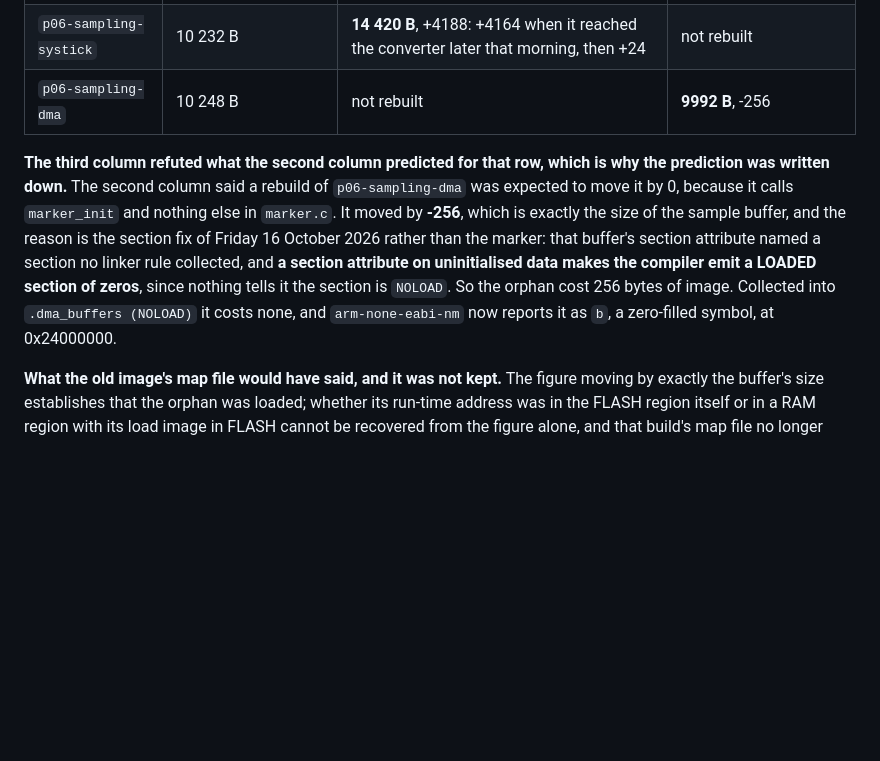
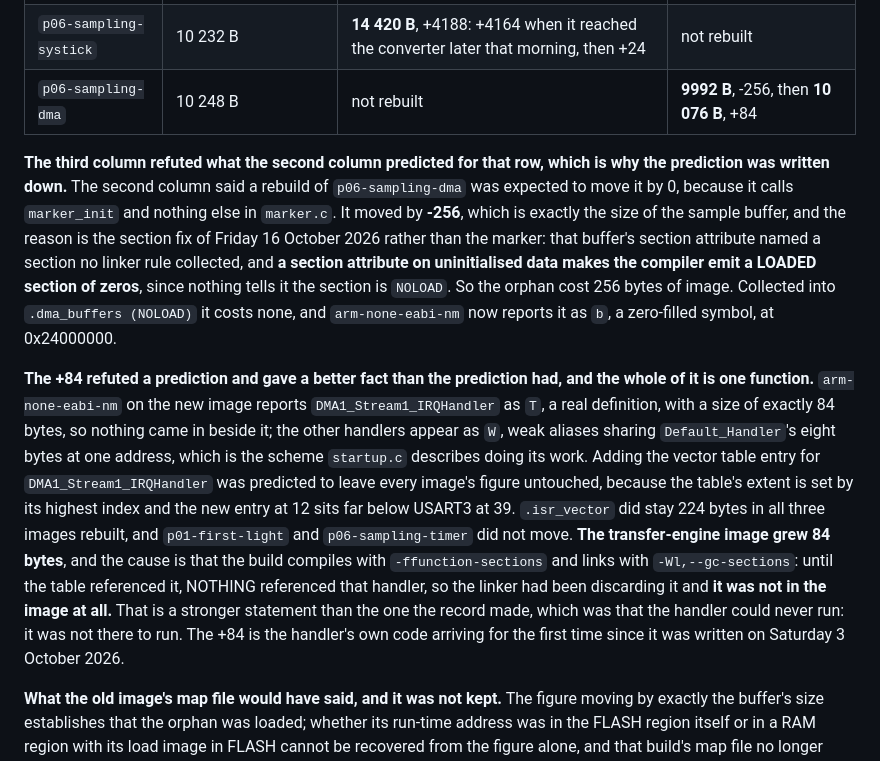
Before and after one commit to ambrosiobing/firmware-nucleo-h7, a Markdown page: docs/building.md, the part around the change. Drawn GitHub-style; blank space fills up the shorter version.

Commit message:
the 84 bytes say the handler was not in the image at all, which is stronger than the finding claimed
5186568 ADDED THE VECTOR AND PREDICTED NO IMAGE WOULD CHANGE SIZE, because a
designated-index array's extent is set by its highest index and the new entry at 12
sits far below USART3 at 39. Three of the four predictions held on win11 skyhorizon:
.isr_vector is 224 bytes in all three images rebuilt, p01-first-light is 11 772 B and
p06-sampling-timer is 15 220 B, both unchanged.

THE TRANSFER-ENGINE IMAGE GREW 84 BYTES, 9992 to 10 076, AND THE CAUSE IS BETTER THAN
THE PREDICTION WAS. The build compiles with -ffunction-sections and links with
-Wl,--gc-sections, so a function nothing references is discarded. Until the table
referenced it, NOTHING referenced DMA1_Stream1_IRQHandler, so the linker had been
dropping it: IT WAS NOT IN THE IMAGE AT ALL.

AND nm CLOSES THE ARITHMETIC WITH NO SLACK: that handler is T, a real definition,
of exactly 84 bytes, so the entire delta is one function and nothing arrived
beside it. The other handlers show as W, weak aliases sharing Default_Handler's
eight bytes at one address, which is the scheme startup.c describes doing its
work.

THAT IS A STRONGER STATEMENT THAN THE RECORD MADE. The finding said the handler
compiled, linked and could never run. The arithmetic says it was not there to run, and
the 84 bytes are its code arriving in an image for the first time since it was written
on Saturday 3 October 2026. The evidence is also independent of my reading of the
vector table: the linker had already decided the handler was unreachable.

Recorded in both places, with the refuted prediction left visible rather than
rewritten, and the size table's third column carrying both movements of that row:
10 248 B, then 9992 B at -256 when the buffer's section was fixed, then 10 076 B at
+84 when the handler became reachable.

No code changes: 180 passed and 209 skipped on win11 aquamarine with no compiler,
check_links 136 files, dash and full-date sweeps clean over both edited files with
wrapped lines joined.

docs/building.md                                the row's second movement, the
                                                refuted prediction, the stronger fact
projects/P06-timer-sampling/README.md           the same, in the finding's own section

```diff
--- a/docs/building.md
+++ b/docs/building.md
@@ -237,7 +237,7 @@ until now there was no recorded figure to compare against after touching one.
 | `p09-codec` | 10 608 B | not rebuilt | not rebuilt |
 | `p06-sampling-timer` | 15 196 B | **15 220 B**, +24 | not rebuilt |
 | `p06-sampling-systick` | 10 232 B | **14 420 B**, +4188: +4164 when it reached the converter later that morning, then +24 | not rebuilt |
-| `p06-sampling-dma` | 10 248 B | not rebuilt | **9992 B**, -256 |
+| `p06-sampling-dma` | 10 248 B | not rebuilt | **9992 B**, -256, then **10 076 B**, +84 |
 
 **The third column refuted what the second column predicted for that row, which is
 why the prediction was written down.** The second column said a rebuild of
@@ -249,6 +249,24 @@ collected, and **a section attribute on uninitialised data makes the compiler em
 LOADED section of zeros**, since nothing tells it the section is `NOLOAD`. So the
 orphan cost 256 bytes of image. Collected into `.dma_buffers (NOLOAD)` it costs none,
 and `arm-none-eabi-nm` now reports it as `b`, a zero-filled symbol, at 0x24000000.
+
+**The +84 refuted a prediction and gave a better fact than the prediction had, and
+the whole of it is one function.** `arm-none-eabi-nm` on the new image reports
+`DMA1_Stream1_IRQHandler` as `T`, a real definition, with a size of exactly 84
+bytes, so nothing came in beside it; the other handlers appear as `W`, weak aliases
+sharing `Default_Handler`'s eight bytes at one address, which is the scheme
+`startup.c` describes doing its work.
+Adding the vector table entry for `DMA1_Stream1_IRQHandler` was predicted to
+leave every image's figure untouched, because the table's extent is set by its
+highest index and the new entry at 12 sits far below USART3 at 39. `.isr_vector`
+did stay 224 bytes in all three images rebuilt, and `p01-first-light` and
+`p06-sampling-timer` did not move. **The transfer-engine image grew 84 bytes**,
+and the cause is that the build compiles with `-ffunction-sections` and links with
+`-Wl,--gc-sections`: until the table referenced it, NOTHING referenced that
+handler, so the linker had been discarding it and **it was not in the image at
+all.** That is a stronger statement than the one the record made, which was that
+the handler could never run: it was not there to run. The +84 is the handler's own
+code arriving for the first time since it was written on Saturday 3 October 2026.
 
 **What the old image's map file would have said, and it was not kept.** The figure
 moving by exactly the buffer's size establishes that the orphan was loaded; whether
```
Also changed, not shown: projects/P06-timer-sampling/README.md (+13 -0 lines).
